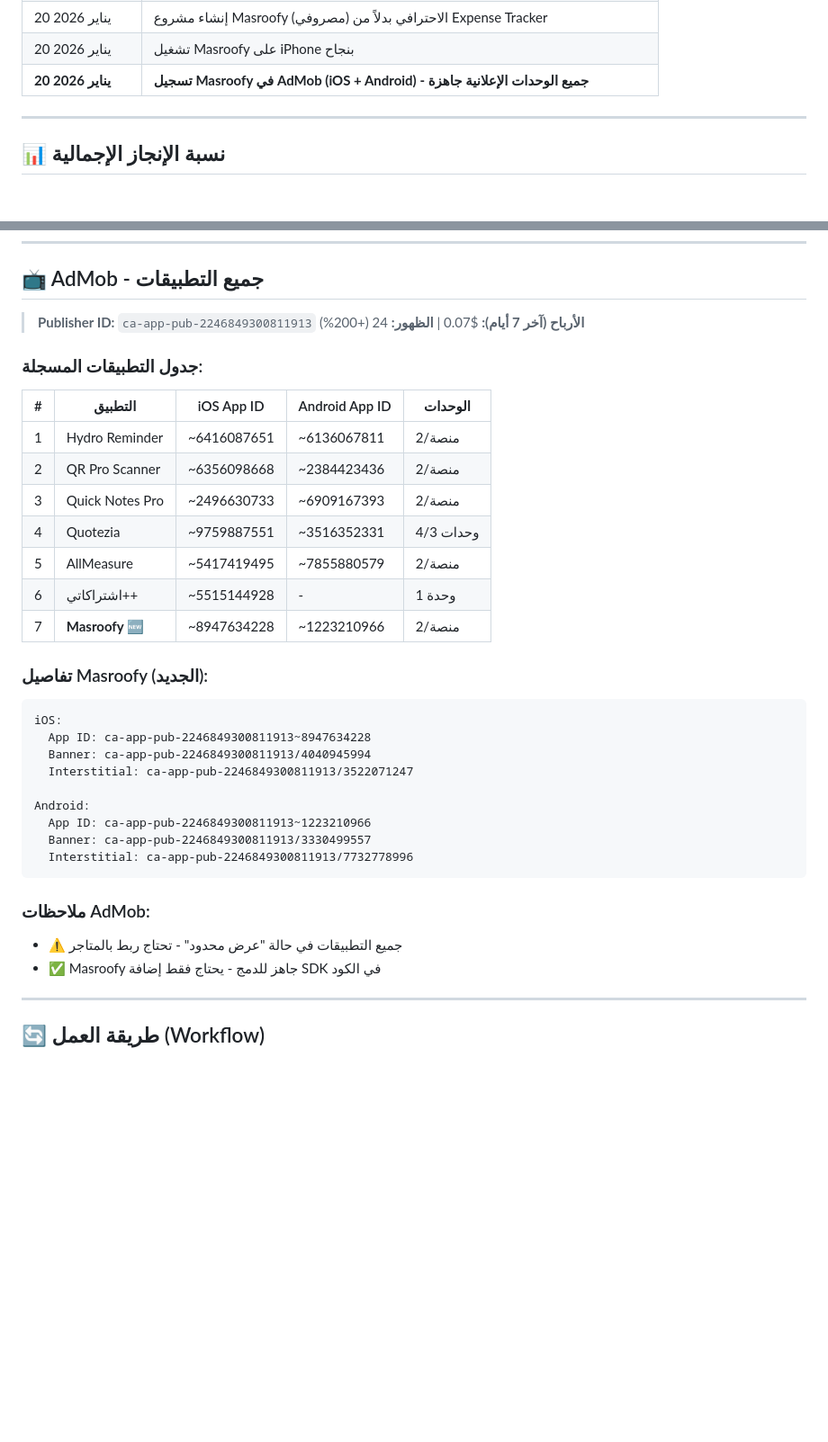
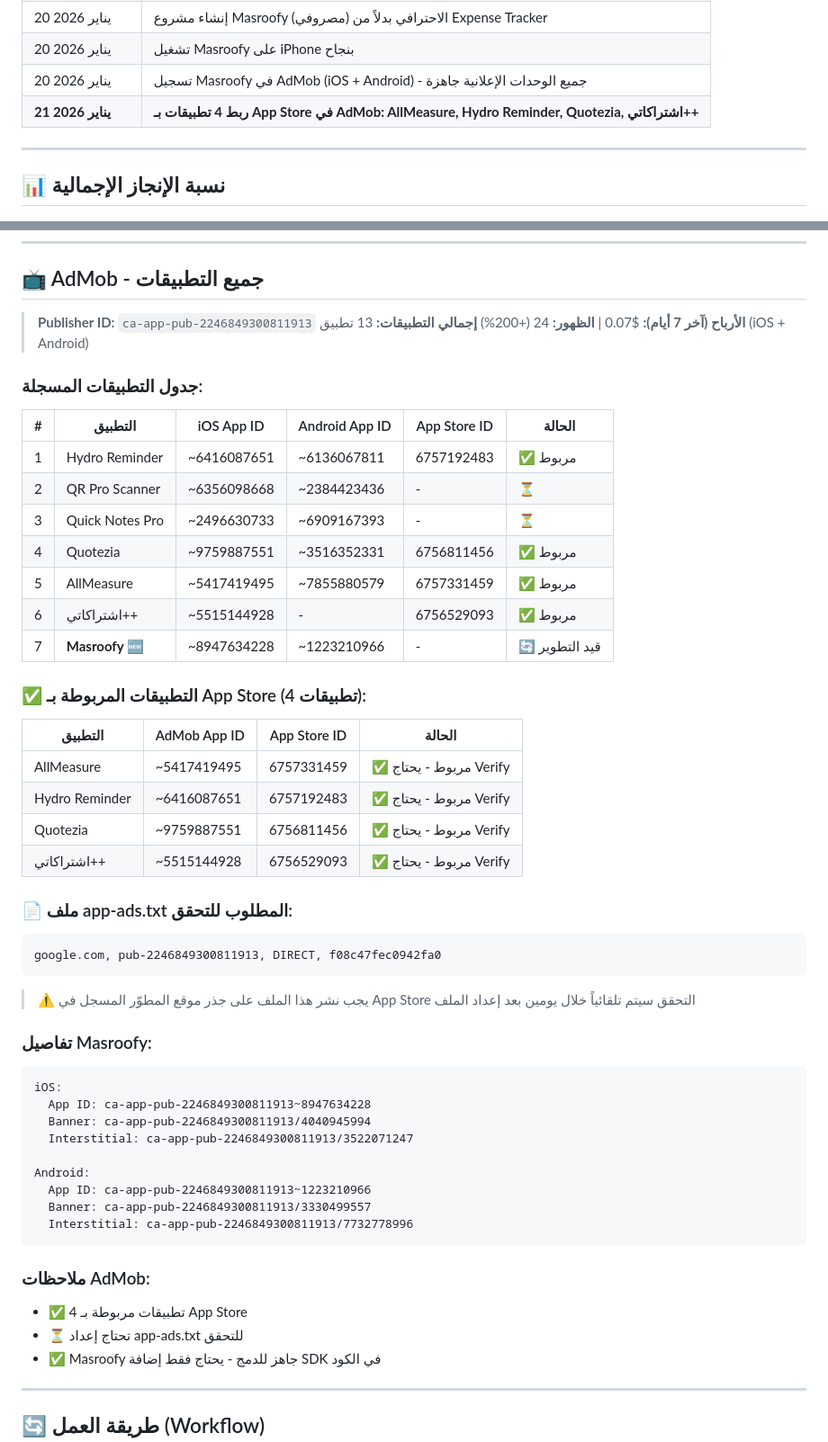
Before and after one commit to vip1981111/unit-master, a Markdown page: خطة-30-ديسمبر.md, 2 parts joined by grey strips. Shown at 90% size. Drawn GitHub-style; blank space fills up the shorter version.

Commit message:
تحديث الخطة - ربط 4 تطبيقات بـ App Store في AdMob
- ربط AllMeasure بـ App Store (ID: 6757331459)
- ربط Hydro Reminder بـ App Store (ID: 6757192483)
- ربط Quotezia بـ App Store (ID: 6756811456)
- ربط اشتراكاتي++ بـ App Store (ID: 6756529093)
- إضافة ملف app-ads.txt المطلوب للتحقق
- تحديث جدول AdMob بمعرفات App Store

````diff
--- a/خطة-30-ديسمبر.md
+++ b/خطة-30-ديسمبر.md
@@ -258,7 +258,8 @@
 | 20 يناير 2026 | تحديث هيكل المجلدات - جميع المشاريع في /Users/mohammedabdullah/dev/ |
 | 20 يناير 2026 | إنشاء مشروع Masroofy (مصروفي) الاحترافي بدلاً من Expense Tracker |
 | 20 يناير 2026 | تشغيل Masroofy على iPhone بنجاح |
-| **20 يناير 2026** | **تسجيل Masroofy في AdMob (iOS + Android) - جميع الوحدات الإعلانية جاهزة** |
+| 20 يناير 2026 | تسجيل Masroofy في AdMob (iOS + Android) - جميع الوحدات الإعلانية جاهزة |
+| **21 يناير 2026** | **ربط 4 تطبيقات بـ App Store في AdMob: AllMeasure, Hydro Reminder, Quotezia, اشتراكاتي++** |
 
 ---
 
@@ -299,20 +300,39 @@
 
 > **Publisher ID:** `ca-app-pub-2246849300811913`
 > **الأرباح (آخر 7 أيام):** $0.07 | **الظهور:** 24 (+200%)
+> **إجمالي التطبيقات:** 13 تطبيق (iOS + Android)
 
 ### جدول التطبيقات المسجلة:
 
-| # | التطبيق | iOS App ID | Android App ID | الوحدات |
-|---|---------|------------|----------------|---------|
-| 1 | Hydro Reminder | ~6416087651 | ~6136067811 | 2/منصة |
-| 2 | QR Pro Scanner | ~6356098668 | ~2384423436 | 2/منصة |
-| 3 | Quick Notes Pro | ~2496630733 | ~6909167393 | 2/منصة |
-| 4 | Quotezia | ~9759887551 | ~3516352331 | 4/3 وحدات |
-| 5 | AllMeasure | ~5417419495 | ~7855880579 | 2/منصة |
-| 6 | اشتراكاتي++ | ~5515144928 | - | 1 وحدة |
-| 7 | **Masroofy** 🆕 | ~8947634228 | ~1223210966 | 2/منصة |
+| # | التطبيق | iOS App ID | Android App ID | App Store ID | الحالة |
+|---|---------|------------|----------------|--------------|--------|
+| 1 | Hydro Reminder | ~6416087651 | ~6136067811 | 6757192483 | ✅ مربوط |
+| 2 | QR Pro Scanner | ~6356098668 | ~2384423436 | - | ⏳ |
+| 3 | Quick Notes Pro | ~2496630733 | ~6909167393 | - | ⏳ |
+| 4 | Quotezia | ~9759887551 | ~3516352331 | 6756811456 | ✅ مربوط |
+| 5 | AllMeasure | ~5417419495 | ~7855880579 | 6757331459 | ✅ مربوط |
+| 6 | اشتراكاتي++ | ~5515144928 | - | 6756529093 | ✅ مربوط |
+| 7 | **Masroofy** 🆕 | ~8947634228 | ~1223210966 | - | 🔄 قيد التطوير |
 
-### تفاصيل Masroofy (الجديد):
+### ✅ التطبيقات المربوطة بـ App Store (4 تطبيقات):
+
+| التطبيق | AdMob App ID | App Store ID | الحالة |
+|---------|--------------|--------------|--------|
+| AllMeasure | ~5417419495 | 6757331459 | ✅ مربوط - يحتاج Verify |
+| Hydro Reminder | ~6416087651 | 6757192483 | ✅ مربوط - يحتاج Verify |
+| Quotezia | ~9759887551 | 6756811456 | ✅ مربوط - يحتاج Verify |
+| اشتراكاتي++ | ~5515144928 | 6756529093 | ✅ مربوط - يحتاج Verify |
+
+### 📄 ملف app-ads.txt المطلوب للتحقق:
+
+```
+google.com, pub-2246849300811913, DIRECT, f08c47fec0942fa0
+```
+
+> ⚠️ يجب نشر هذا الملف على جذر موقع المطوّر المسجل في App Store
+> التحقق سيتم تلقائياً خلال يومين بعد إعداد الملف
+
+### تفاصيل Masroofy:
 
 ```
 iOS:
@@ -327,7 +347,8 @@ Android:
 ```
 
 ### ملاحظات AdMob:
-- ⚠️ جميع التطبيقات في حالة "عرض محدود" - تحتاج ربط بالمتاجر
+- ✅ 4 تطبيقات مربوطة بـ App Store
+- ⏳ تحتاج إعداد app-ads.txt للتحقق
 - ✅ Masroofy جاهز للدمج - يحتاج فقط إضافة SDK في الكود
 
 ---
````
Also changed, not shown: other parts of خطة-30-ديسمبر.md (+1 -1 lines).
